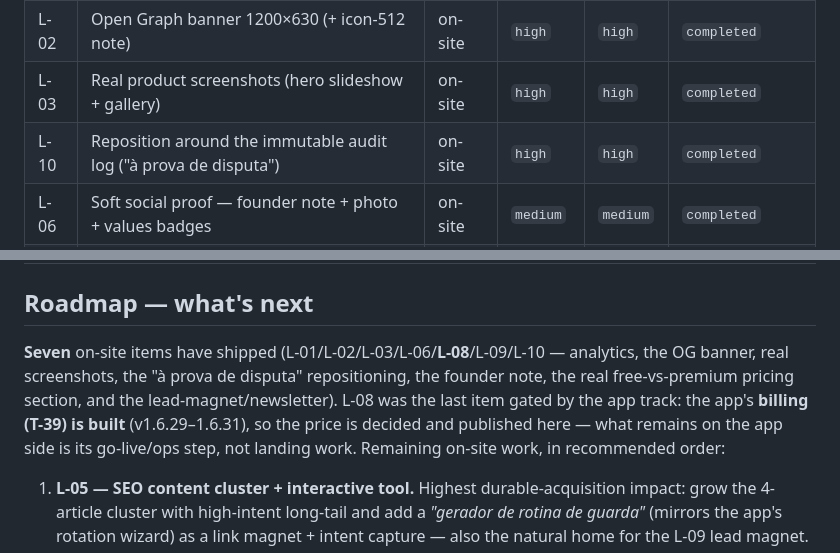
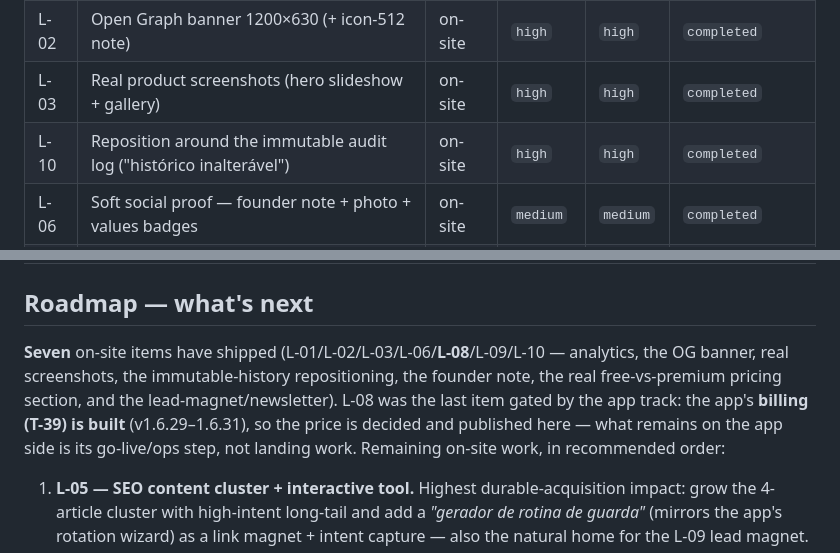
Before and after one commit to irineus/entrelares-site, a Markdown page: ROADMAP.md, 2 parts joined by grey strips. Rendered like a GitHub page.

```diff
--- a/ROADMAP.md
+++ b/ROADMAP.md
@@ -26,7 +26,7 @@ All landing items and their status at a glance; full records are in the item det
 | L-01 | Cookieless web analytics + CTA tracking (Umami) | on-site | `high` | `high` | `completed` |
 | L-02 | Open Graph banner 1200×630 (+ icon-512 note) | on-site | `high` | `high` | `completed` |
 | L-03 | Real product screenshots (hero slideshow + gallery) | on-site | `high` | `high` | `completed` |
-| L-10 | Reposition around the immutable audit log ("à prova de disputa") | on-site | `high` | `high` | `completed` |
+| L-10 | Reposition around the immutable audit log ("histórico inalterável") | on-site | `high` | `high` | `completed` |
 | L-06 | Soft social proof — founder note + photo + values badges | on-site | `medium` | `medium` | `completed` |
 | L-09 | Content lead-magnet + e-mail capture (Worker + Resend) | on-site | `medium` | `medium` | `completed` |
 | L-08 | Pricing section for the premium launch | on-site | `medium` | `high` | `completed` |
@@ -38,7 +38,7 @@ All landing items and their status at a glance; full records are in the item det
 
 ## Roadmap — what's next
 
-**Seven** on-site items have shipped (L-01/L-02/L-03/L-06/**L-08**/L-09/L-10 — analytics, the OG banner, real screenshots, the "à prova de disputa" repositioning, the founder note, the real free-vs-premium pricing section, and the lead-magnet/newsletter). L-08 was the last item gated by the app track: the app's **billing (T-39) is built** (v1.6.29–1.6.31), so the price is decided and published here — what remains on the app side is its go-live/ops step, not landing work. Remaining on-site work, in recommended order:
+**Seven** on-site items have shipped (L-01/L-02/L-03/L-06/**L-08**/L-09/L-10 — analytics, the OG banner, real screenshots, the immutable-history repositioning, the founder note, the real free-vs-premium pricing section, and the lead-magnet/newsletter). L-08 was the last item gated by the app track: the app's **billing (T-39) is built** (v1.6.29–1.6.31), so the price is decided and published here — what remains on the app side is its go-live/ops step, not landing work. Remaining on-site work, in recommended order:
 
 1. **L-05 — SEO content cluster + interactive tool.** Highest durable-acquisition impact: grow the 4-article cluster with high-intent long-tail and add a *"gerador de rotina de guarda"* (mirrors the app's rotation wizard) as a link magnet + intent capture — also the natural home for the L-09 lead magnet.
 2. **L-04 — Blog image optimization** (WebP/AVIF + `srcset` on the article pages) for Core Web Vitals / SEO.
```
Also changed, not shown: other parts of ROADMAP.md (+32 -14 lines), CLAUDE.md (+10 -2 lines), README.md (+8 -3 lines).
